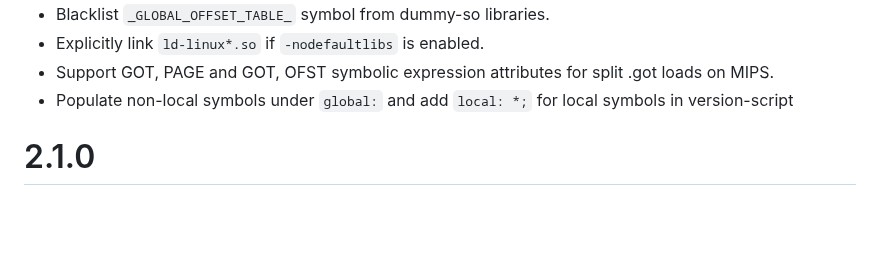
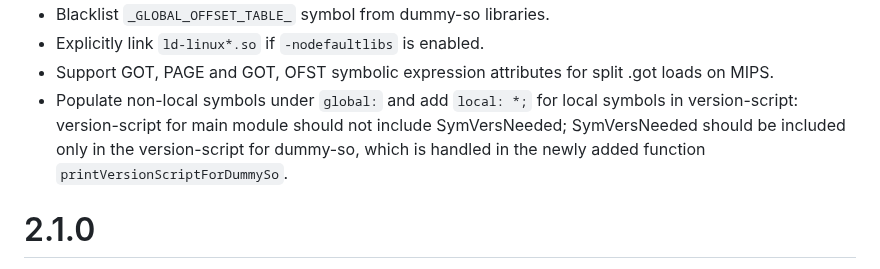
Before and after one commit to GrammaTech/gtirb-pprinter, a Markdown page: CHANGELOG.md, the part around the change. Drawn GitHub-style; blank space fills up the shorter version.

Commit message:
Revise the corresponding change log

```diff
--- a/CHANGELOG.md
+++ b/CHANGELOG.md
@@ -12,7 +12,11 @@
   * Blacklist `_GLOBAL_OFFSET_TABLE_` symbol from dummy-so libraries.
   * Explicitly link `ld-linux*.so` if `-nodefaultlibs` is enabled.
   * Support GOT, PAGE and GOT, OFST symbolic expression attributes for split .got loads on MIPS.
-  * Populate non-local symbols under `global:` and add `local: *;` for local symbols in version-script
+  * Populate non-local symbols under `global:` and add `local: *;` for local
+    symbols in version-script: version-script for main module should not
+    include SymVersNeeded; SymVersNeeded should be included only in the
+    version-script for dummy-so, which is handled in the newly added function
+    `printVersionScriptForDummySo`.
 
 # 2.1.0
   * `--asm` option now prints the assembly for each module of an IR separately
```
